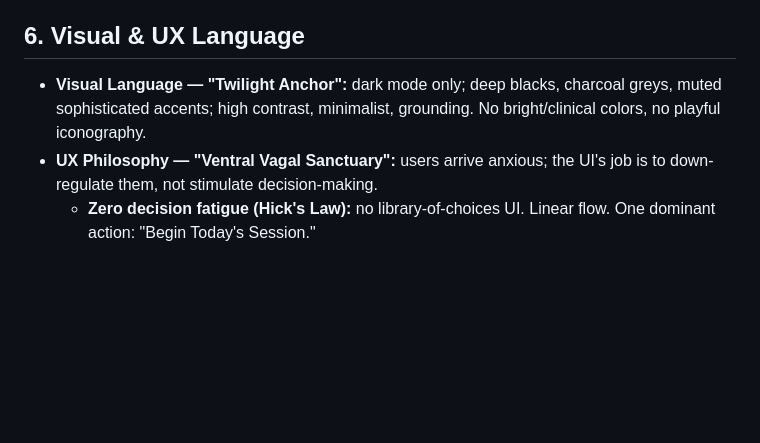
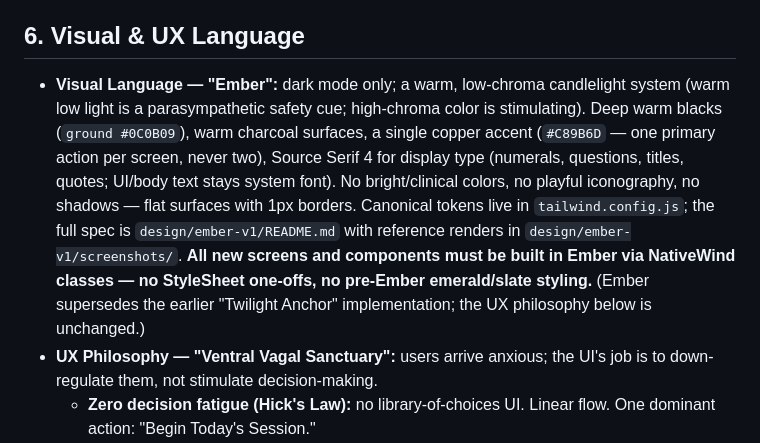
Before and after one commit to adwlivingventures/compose-app, a Markdown page: CLAUDE.md, the part around the change. GitHub-like rendering; blank space fills up the shorter version.

Commit message:
Formalize Ember as the visual language in CLAUDE.md section 6
Ember supersedes the Twilight Anchor implementation description; all
new UI must use the Ember tokens via NativeWind. UX philosophy
unchanged.

Co-Authored-By: Claude Fable 5 <noreply@anthropic.com>

```diff
--- a/CLAUDE.md
+++ b/CLAUDE.md
@@ -63,7 +63,7 @@ One linear, all-or-nothing daily flow, under 10 minutes, three items:
 
 ## 6. Visual & UX Language
 
-- **Visual Language — "Twilight Anchor":** dark mode only; deep blacks, charcoal greys, muted sophisticated accents; high contrast, minimalist, grounding. No bright/clinical colors, no playful iconography.
+- **Visual Language — "Ember":** dark mode only; a warm, low-chroma candlelight system (warm low light is a parasympathetic safety cue; high-chroma color is stimulating). Deep warm blacks (`ground #0C0B09`), warm charcoal surfaces, a single copper accent (`#C89B6D` — one primary action per screen, never two), Source Serif 4 for display type (numerals, questions, titles, quotes; UI/body text stays system font). No bright/clinical colors, no playful iconography, no shadows — flat surfaces with 1px borders. Canonical tokens live in `tailwind.config.js`; the full spec is `design/ember-v1/README.md` with reference renders in `design/ember-v1/screenshots/`. **All new screens and components must be built in Ember via NativeWind classes — no StyleSheet one-offs, no pre-Ember emerald/slate styling.** (Ember supersedes the earlier "Twilight Anchor" implementation; the UX philosophy below is unchanged.)
 - **UX Philosophy — "Ventral Vagal Sanctuary":** users arrive anxious; the UI's job is to down-regulate them, not stimulate decision-making.
   - **Zero decision fatigue (Hick's Law):** no library-of-choices UI. Linear flow. One dominant action: "Begin Today's Session."
   - **Persistent SOS access:** a one-tap triage control, reachable from anywhere in the app, that leads to a grounding sequence (e.g., paced breathing, sensory grounding) for acute anxiety spikes.
```
